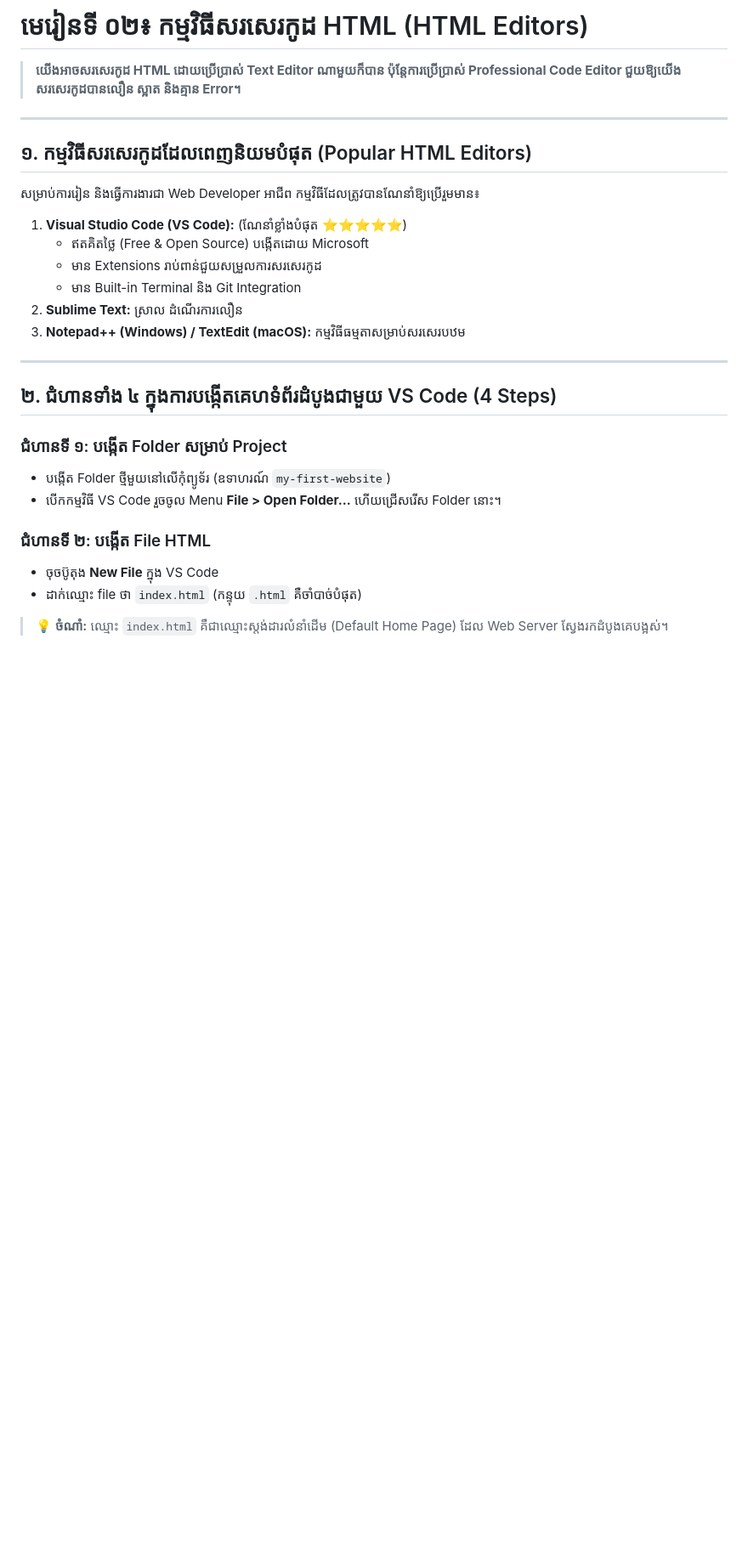
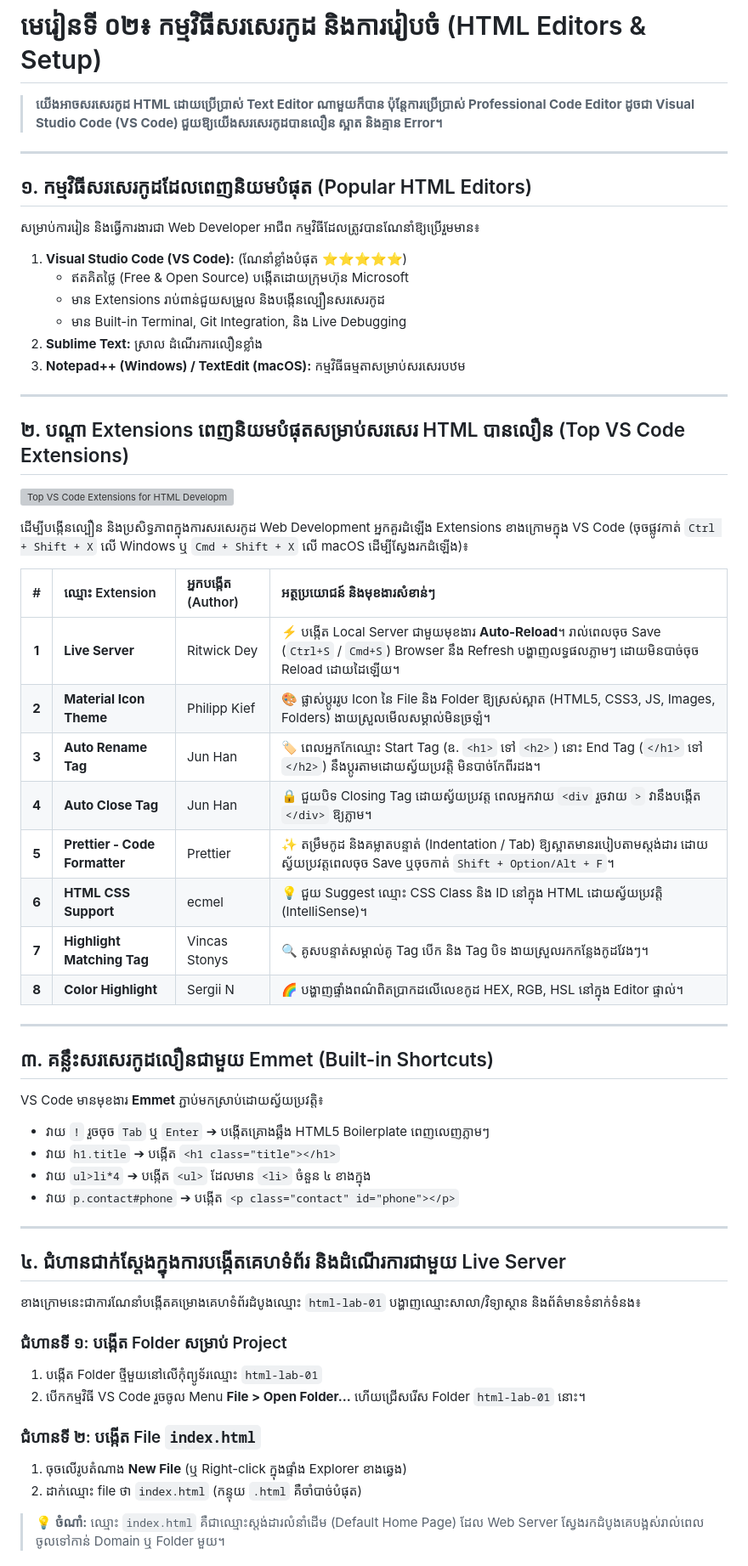
Before and after one commit to sakousa856-sketch/html-for-developers-khmer, a Markdown page: lessons/02-editors.md, the part around one of its changes. Shown at 85% size. Rendered like a GitHub page; blank space fills up the shorter version; grey boxes are pictures that could not be loaded.

Commit message:
docs: integrate full lab-01 walkthrough, code demo, and extension guide directly into lesson 02

```diff
--- a/lessons/02-editors.md
+++ b/lessons/02-editors.md
@@ -1,6 +1,6 @@
-# មេរៀនទី ០២៖ កម្មវិធីសរសេរកូដ HTML (HTML Editors)
+# មេរៀនទី ០២៖ កម្មវិធីសរសេរកូដ និងការរៀបចំ (HTML Editors & Setup)
 
-> **យើងអាចសរសេរកូដ HTML ដោយប្រើប្រាស់ Text Editor ណាមួយក៏បាន ប៉ុន្តែការប្រើប្រាស់ Professional Code Editor ជួយឱ្យយើងសរសេរកូដបានលឿន ស្អាត និងគ្មាន Error។**
+> **យើងអាចសរសេរកូដ HTML ដោយប្រើប្រាស់ Text Editor ណាមួយក៏បាន ប៉ុន្តែការប្រើប្រាស់ Professional Code Editor ដូចជា Visual Studio Code (VS Code) ជួយឱ្យយើងសរសេរកូដបានលឿន ស្អាត និងគ្មាន Error។**
 
 ---
 
@@ -9,23 +9,54 @@
 សម្រាប់ការរៀន និងធ្វើការងារជា Web Developer អាជីព កម្មវិធីដែលត្រូវបានណែនាំឱ្យប្រើរួមមាន៖
 
 1. **Visual Studio Code (VS Code):** (ណែនាំខ្លាំងបំផុត ⭐⭐⭐⭐⭐)
-   * ឥតគិតថ្លៃ (Free & Open Source) បង្កើតដោយ Microsoft
-   * មាន Extensions រាប់ពាន់ជួយសម្រួលការសរសេរកូដ
-   * មាន Built-in Terminal និង Git Integration
-2. **Sublime Text:** ស្រាល ដំណើរការលឿន
+   * ឥតគិតថ្លៃ (Free & Open Source) បង្កើតដោយក្រុមហ៊ុន Microsoft
+   * មាន Extensions រាប់ពាន់ជួយសម្រួល និងបង្កើនល្បឿនសរសេរកូដ
+   * មាន Built-in Terminal, Git Integration, និង Live Debugging
+2. **Sublime Text:** ស្រាល ដំណើរការលឿនខ្លាំង
 3. **Notepad++ (Windows) / TextEdit (macOS):** កម្មវិធីធម្មតាសម្រាប់សរសេរបឋម
 
 ---
 
-## ២. ជំហានទាំង ៤ ក្នុងការបង្កើតគេហទំព័រដំបូងជាមួយ VS Code (4 Steps)
+## ២. បណ្តា Extensions ពេញនិយមបំផុតសម្រាប់សរសេរ HTML បានលឿន (Top VS Code Extensions)
+
+![Top VS Code Extensions for HTML Development](../assets/vscode-html-extensions.svg)
+
+ដើម្បីបង្កើនល្បឿន និងប្រសិទ្ធភាពក្នុងការសរសេរកូដ Web Development អ្នកគួរដំឡើង Extensions ខាងក្រោមក្នុង VS Code (ចុចផ្លូវកាត់ `Ctrl + Shift + X` លើ Windows ឬ `Cmd + Shift + X` លើ macOS ដើម្បីស្វែងរកដំឡើង)៖
+
+| # | ឈ្មោះ Extension | អ្នកបង្កើត (Author) | អត្ថប្រយោជន៍ និងមុខងារសំខាន់ៗ |
+| :---: | :--- | :--- | :--- |
+| **1** | **Live Server** | Ritwick Dey | ⚡ បង្កើត Local Server ជាមួយមុខងារ **Auto-Reload**។ រាល់ពេលចុច Save (`Ctrl+S` / `Cmd+S`) Browser នឹង Refresh បង្ហាញលទ្ធផលភ្លាមៗ ដោយមិនបាច់ចុច Reload ដោយដៃឡើយ។ |
+| **2** | **Material Icon Theme** | Philipp Kief | 🎨 ផ្លាស់ប្តូររូប Icon នៃ File និង Folder ឱ្យស្រស់ស្អាត (HTML5, CSS3, JS, Images, Folders) ងាយស្រួលមើលសម្គាល់មិនច្រឡំ។ |
+| **3** | **Auto Rename Tag** | Jun Han | 🏷️ ពេលអ្នកកែឈ្មោះ Start Tag (ឧ. `<h1>` ទៅ `<h2>`) នោះ End Tag (`</h1>` ទៅ `</h2>`) នឹងប្តូរតាមដោយស្វ័យប្រវត្តិ មិនបាច់កែពីរដង។ |
+| **4** | **Auto Close Tag** | Jun Han | 🔒 ជួយបិទ Closing Tag ដោយស្វ័យប្រវត្ត ពេលអ្នកវាយ `<div` រួចវាយ `>` វានឹងបង្កើត `</div>` ឱ្យភ្លាម។ |
+| **5** | **Prettier - Code Formatter** | Prettier | ✨ តម្រឹមកូដ និងគម្លាតបន្ទាត់ (Indentation / Tab) ឱ្យស្អាតមានរបៀបតាមស្តង់ដារ ដោយស្វ័យប្រវត្តពេលចុច Save ឬចុចកាត់ `Shift + Option/Alt + F`។ |
+| **6** | **HTML CSS Support** | ecmel | 💡 ជួយ Suggest ឈ្មោះ CSS Class និង ID នៅក្នុង HTML ដោយស្វ័យប្រវត្តិ (IntelliSense)។ |
+| **7** | **Highlight Matching Tag** | Vincas Stonys | 🔍 គូសបន្ទាត់សម្គាល់គូ Tag បើក និង Tag បិទ ងាយស្រួលរកកន្លែងកូដវែងៗ។ |
+| **8** | **Color Highlight** | Sergii N | 🌈 បង្ហាញផ្ទាំងពណ៌ពិតប្រាកដលើលេខកូដ HEX, RGB, HSL នៅក្នុង Editor ផ្ទាល់។ |
+
+---
+
+## ៣. គន្លឹះសរសេរកូដលឿនជាមួយ Emmet (Built-in Shortcuts)
+
+VS Code មានមុខងារ **Emmet** ភ្ជាប់មកស្រាប់ដោយស្វ័យប្រវត្តិ៖
+* វាយ `!` រួចចុច `Tab` ឬ `Enter` ➔ បង្កើតគ្រោងឆ្អឹង HTML5 Boilerplate ពេញលេញភ្លាមៗ
+* វាយ `h1.title` ➔ បង្កើត `<h1 class="title"></h1>`
+* វាយ `ul>li*4` ➔ បង្កើត `<ul>` ដែលមាន `<li>` ចំនួន ៤ ខាងក្នុង
+* វាយ `p.contact#phone` ➔ បង្កើត `<p class="contact" id="phone"></p>`
+
+---
+
+## ៤. ជំហានជាក់ស្តែងក្នុងការបង្កើតគេហទំព័រ និងដំណើរការជាមួយ Live Server
+
+ខាងក្រោមនេះជាការណែនាំបង្កើតគម្រោងគេហទំព័រដំបូងឈ្មោះ `html-lab-01` បង្ហាញឈ្មោះសាលា/វិទ្យាស្ថាន និងព័ត៌មានទំនាក់ទំនង៖
 
 ### ជំហានទី ១: បង្កើត Folder សម្រាប់ Project
-* បង្កើត Folder ថ្មីមួយនៅលើកុំព្យូទ័រ (ឧទាហរណ៍ `my-first-website`)
-* បើកកម្មវិធី VS Code រួចចូល Menu **File > Open Folder...** ហើយជ្រើសរើស Folder នោះ។
+1. បង្កើត Folder ថ្មីមួយនៅលើកុំព្យូទ័រឈ្មោះ `html-lab-01`
+2. បើកកម្មវិធី VS Code រួចចូល Menu **File > Open Folder...** ហើយជ្រើសរើស Folder `html-lab-01` នោះ។
 
-### ជំហានទី ២: បង្កើត File HTML
-* ចុចប៊ូតុង **New File** ក្នុង VS Code
-* ដាក់ឈ្មោះ file ថា `index.html` (កន្ទុយ `.html` គឺចាំបាច់បំផុត)
+### ជំហានទី ២: បង្កើត File `index.html`
+1. ចុចលើរូបតំណាង **New File** (ឬ Right-click ក្នុងផ្ទាំង Explorer ខាងឆ្វេង)
+2. ដាក់ឈ្មោះ file ថា `index.html` (កន្ទុយ `.html` គឺចាំបាច់បំផុត)
 
-> 💡 **ចំណាំ:** ឈ្មោះ `index.html` គឺជាឈ្មោះស្តង់ដារលំនាំដើម (Default Home Page) ដែល Web Server ស្វែងរកដំបូងគេបង្អស់។
+> 💡 **ចំណាំ:** ឈ្មោះ `index.html` គឺជាឈ្មោះស្តង់ដារលំនាំដើម (Default Home Page) ដែល Web Server ស្វែងរកដំបូងគេបង្អស់រាល់ពេលចូលទៅកាន់ Domain ឬ Folder មួយ។
 
```
Also changed, not shown: other parts of lessons/02-editors.md (+67 -48 lines).
